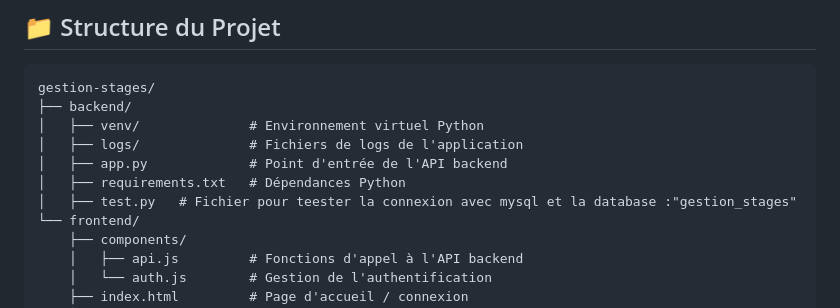
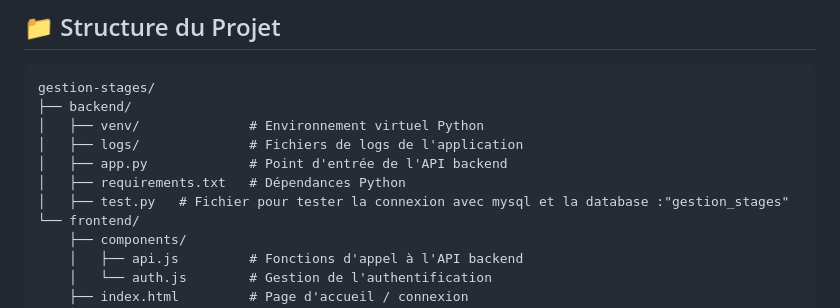
Before and after one commit to ismailjirari/dev-project, a Markdown page: Readme.md, the part around the change. Rendered like a GitHub page.

```diff
--- a/Readme.md
+++ b/Readme.md
@@ -135,7 +135,7 @@ gestion-stages/
 │   ├── logs/              # Fichiers de logs de l'application
 │   ├── app.py             # Point d'entrée de l'API backend
 │   ├── requirements.txt   # Dépendances Python
-│   ├── test.py   # Fichier pour teester la connexion avec mysql et la database :"gestion_stages"
+│   ├── test.py   # Fichier pour tester la connexion avec mysql et la database :"gestion_stages"
 └── frontend/
     ├── components/
     │   ├── api.js         # Fonctions d'appel à l'API backend
```
